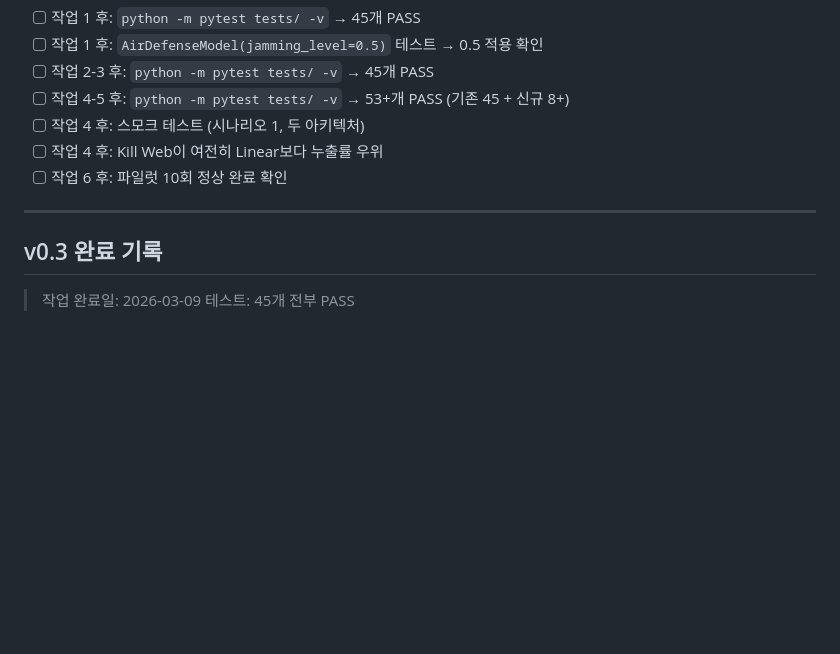
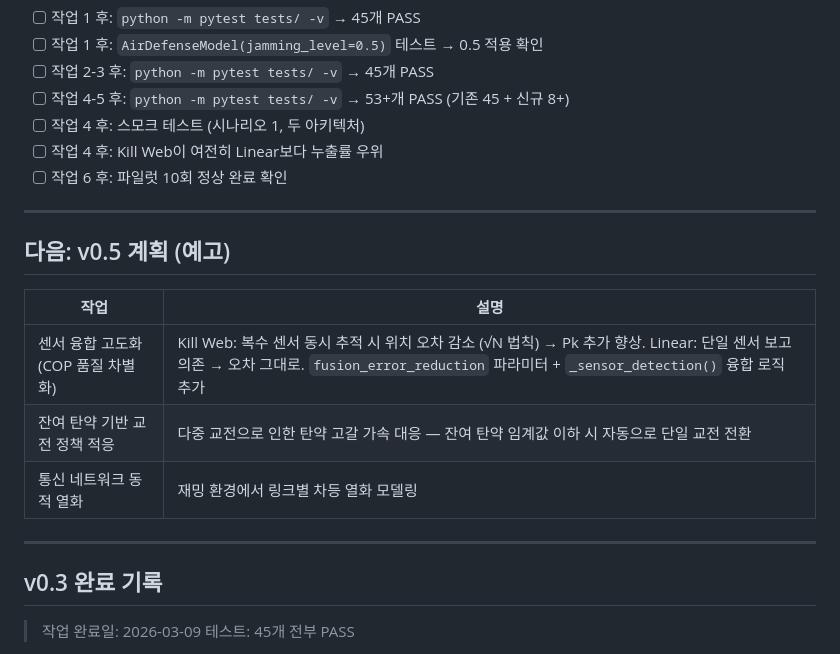
Before and after one commit to hseom1368/KIDA_ADSIM, a Markdown page: plan.md, the part around the change. Rendered like a GitHub page; blank space fills up the shorter version.

Commit message:
docs: COP 품질 차별화를 v0.5 계획으로 분리
- 센서 융합 고도화(COP 품질 차별화)를 v0.5로 이동
- v0.5 계획 섹션 추가: 센서 융합, 탄약 기반 적응 정책, 통신 동적 열화

https://claude.ai/code/session_01QHRP7dHLf2TpYudCimbQ8T

```diff
--- a/plan.md
+++ b/plan.md
@@ -457,6 +457,16 @@ for run_idx in range(EXPERIMENT_CONFIG["monte_carlo_runs"]):
 
 ---
 
+## 다음: v0.5 계획 (예고)
+
+| 작업 | 설명 |
+|------|------|
+| 센서 융합 고도화 (COP 품질 차별화) | Kill Web: 복수 센서 동시 추적 시 위치 오차 감소 (√N 법칙) → Pk 추가 향상. Linear: 단일 센서 보고 의존 → 오차 그대로. `fusion_error_reduction` 파라미터 + `_sensor_detection()` 융합 로직 추가 |
+| 잔여 탄약 기반 교전 정책 적응 | 다중 교전으로 인한 탄약 고갈 가속 대응 — 잔여 탄약 임계값 이하 시 자동으로 단일 교전 전환 |
+| 통신 네트워크 동적 열화 | 재밍 환경에서 링크별 차등 열화 모델링 |
+
+---
+
 ## v0.3 완료 기록
 
 > 작업 완료일: 2026-03-09
```
